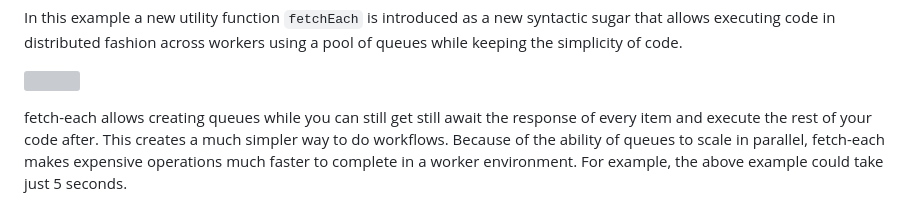
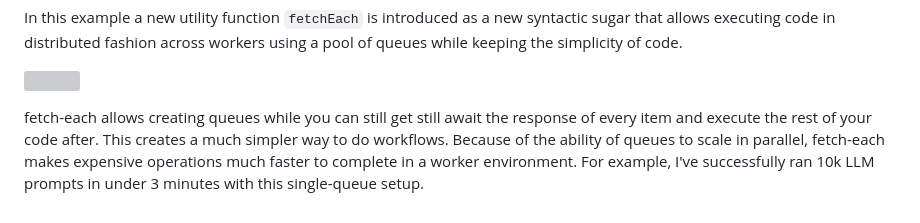
Before and after one commit to janwilmake/fetch-each, a Markdown page: README.md, the part around the change. GitHub-like rendering; grey boxes are pictures that could not be loaded.

Commit message:
improvements

```diff
--- a/README.md
+++ b/README.md
@@ -82,4 +82,4 @@ In this example a new utility function `fetchEach` is introduced as a new syntac
 
 ![](public/graph.drawio.svg)
 
-fetch-each allows creating queues while you can still get still await the response of every item and execute the rest of your code after. This creates a much simpler way to do workflows. Because of the ability of queues to scale in parallel, fetch-each makes expensive operations much faster to complete in a worker environment. For example, the above example could take just 5 seconds.
+fetch-each allows creating queues while you can still get still await the response of every item and execute the rest of your code after. This creates a much simpler way to do workflows. Because of the ability of queues to scale in parallel, fetch-each makes expensive operations much faster to complete in a worker environment. For example, I've successfully ran 10k LLM prompts in under 3 minutes with this single-queue setup.
```
